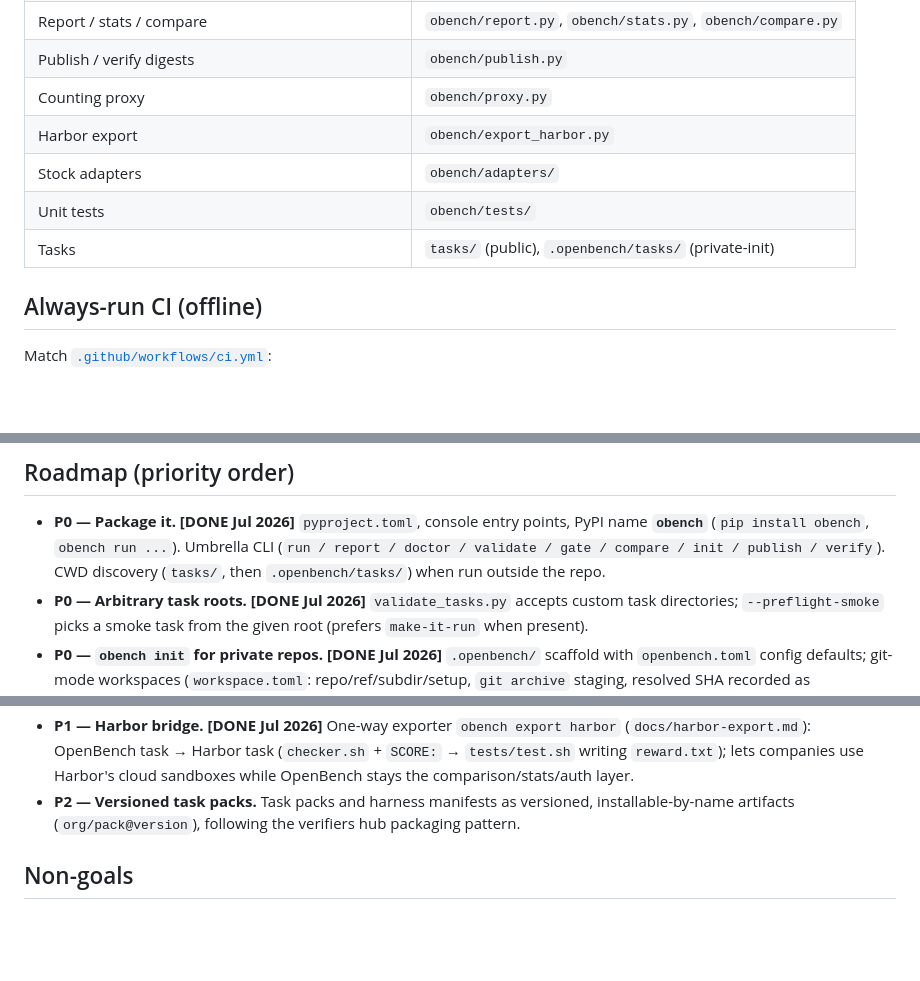
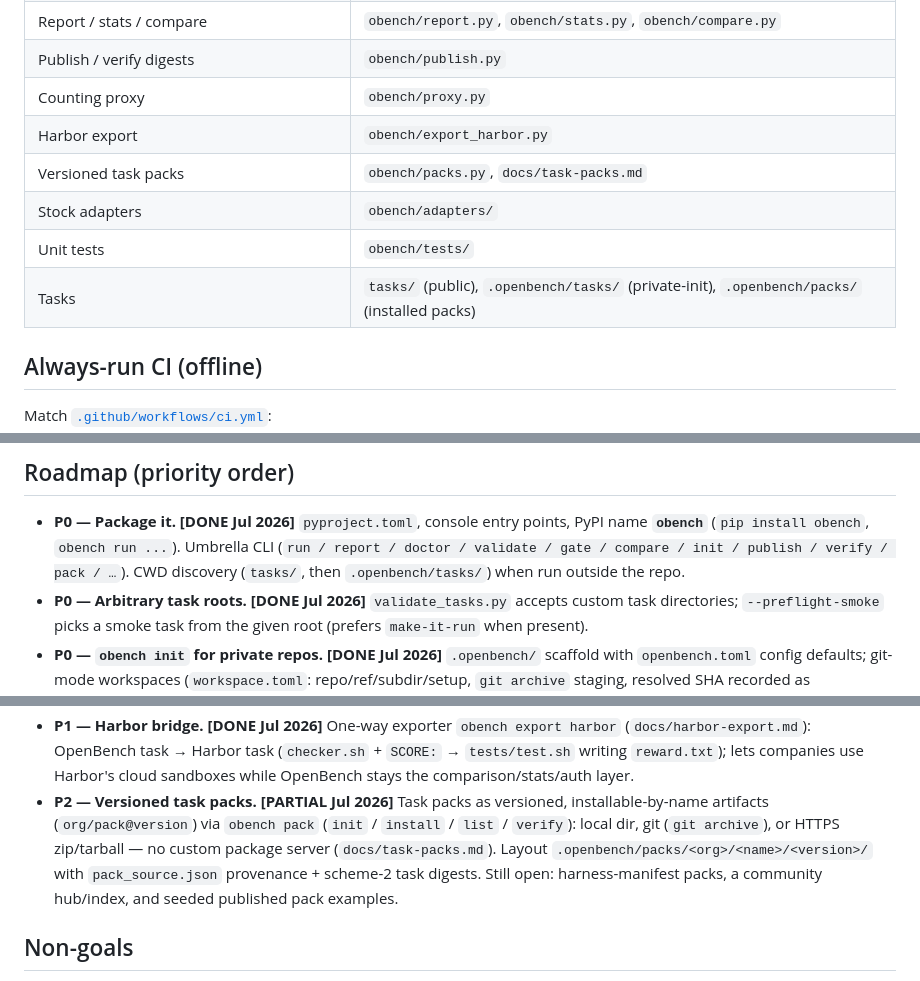
Before and after one commit to davisbuilds/openbench, a Markdown page: AGENTS.md, 3 parts joined by grey strips. Rendered like a GitHub page; blank space fills up the shorter version.

```diff
--- a/AGENTS.md
+++ b/AGENTS.md
@@ -57,9 +57,10 @@ run loop, tool set, and permission policy. Tasks are self-contained
 | Publish / verify digests | `obench/publish.py` |
 | Counting proxy | `obench/proxy.py` |
 | Harbor export | `obench/export_harbor.py` |
+| Versioned task packs | `obench/packs.py`, `docs/task-packs.md` |
 | Stock adapters | `obench/adapters/` |
 | Unit tests | `obench/tests/` |
-| Tasks | `tasks/` (public), `.openbench/tasks/` (private-init) |
+| Tasks | `tasks/` (public), `.openbench/tasks/` (private-init), `.openbench/packs/` (installed packs) |
 
 ## Always-run CI (offline)
 
@@ -91,7 +92,8 @@ No live harness or model-API calls; stdlib-only.
 
 - **P0 — Package it. [DONE Jul 2026]** `pyproject.toml`, console entry points,
   PyPI name **`obench`** (`pip install obench`, `obench run ...`). Umbrella CLI
-  (`run / report / doctor / validate / gate / compare / init / publish / verify`).
+  (`run / report / doctor / validate / gate / compare / init / publish / verify /
+  pack / …`).
   CWD discovery (`tasks/`, then `.openbench/tasks/`) when run outside the repo.
 - **P0 — Arbitrary task roots. [DONE Jul 2026]** `validate_tasks.py` accepts
   custom task directories; `--preflight-smoke` picks a smoke task from the given
@@ -114,9 +116,13 @@ No live harness or model-API calls; stdlib-only.
   task (`checker.sh` + `SCORE:` → `tests/test.sh` writing `reward.txt`); lets
   companies use Harbor's cloud sandboxes while OpenBench stays the
   comparison/stats/auth layer.
-- **P2 — Versioned task packs.** Task packs and harness manifests as
-  versioned, installable-by-name artifacts (`org/pack@version`), following the
-  verifiers hub packaging pattern.
+- **P2 — Versioned task packs. [PARTIAL Jul 2026]** Task packs as versioned,
+  installable-by-name artifacts (`org/pack@version`) via `obench pack`
+  (`init` / `install` / `list` / `verify`): local dir, git (`git archive`), or
+  HTTPS zip/tarball — no custom package server (`docs/task-packs.md`). Layout
+  `.openbench/packs/<org>/<name>/<version>/` with `pack_source.json`
+  provenance + scheme-2 task digests. Still open: harness-manifest packs, a
+  community hub/index, and seeded published pack examples.
 
 ## Non-goals
 
```
Also changed, not shown: README.md (+6 -2 lines), docs/task-packs.md (added, +114 -0 lines).
